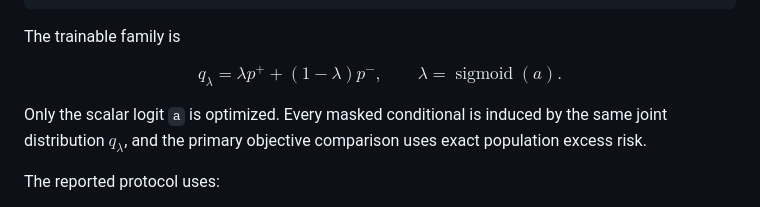
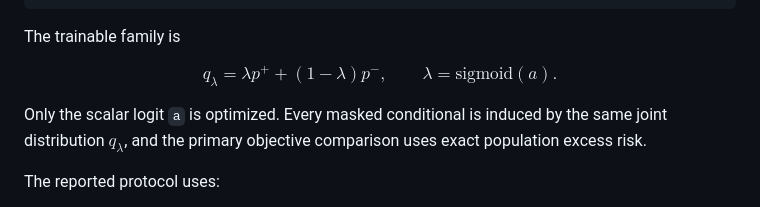
Before and after one commit to YichaoCai1/Masked-Prediction-Identifiability, a Markdown page: README.md, the part around the change. Rendered like a GitHub page.

```diff
--- a/README.md
+++ b/README.md
@@ -109,7 +109,7 @@ The trainable family is
 $$
 q_\lambda=\lambda p^+ + (1-\lambda)p^-,
 \qquad
-\lambda=\operatorname{sigmoid}(a).
+\lambda=\mathrm{sigmoid}(a).
 $$
 
 Only the scalar logit `a` is optimized. Every masked conditional is induced by the same joint distribution $q_\lambda$, and the primary objective comparison uses exact population excess risk.
```
